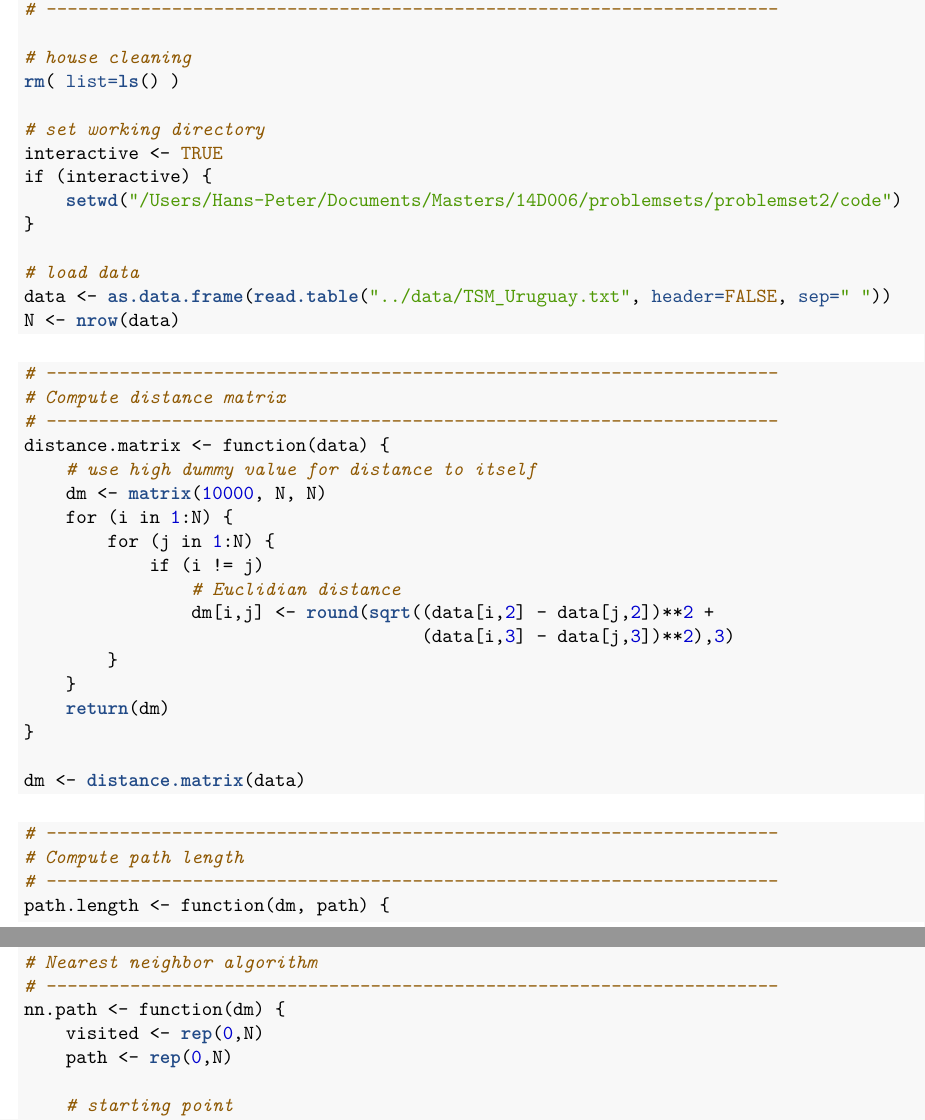
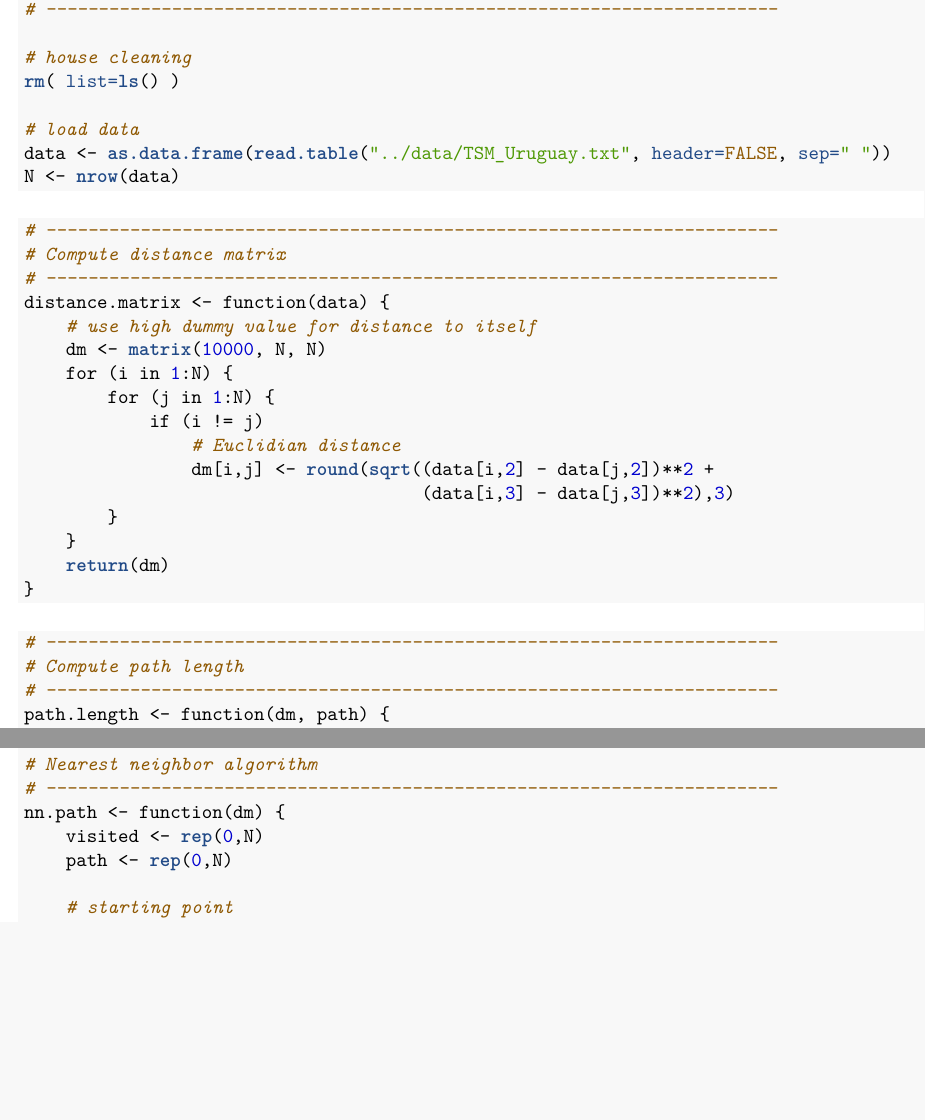
Before and after one commit to bgse-a-team/Stoch, an R Markdown document (problemset2/latex/14D006_MD_PS2.Rmd): two parts of pages 1 and 2 of 4, joined at a grey line, cut so that both start at the same text, the shorter picture padded with empty space. The pictures show the output file problemset2/latex/14D006_MD_PS2.pdf that the author committed with the source.

Commit message:
Minor improvements on code appendix

````diff
--- a/problemset2/latex/14D006_MD_PS2.Rmd
+++ b/problemset2/latex/14D006_MD_PS2.Rmd
@@ -27,12 +27,6 @@ knitr::opts_chunk$set(echo = FALSE)
 # house cleaning
 rm( list=ls() )
 
-# set working directory
-interactive <- TRUE
-if (interactive) {
-    setwd("/Users/Hans-Peter/Documents/Masters/14D006/problemsets/problemset2/code")
-}
-
 # load data
 data <- as.data.frame(read.table("../data/TSM_Uruguay.txt", header=FALSE, sep=" "))
 N <- nrow(data)
@@ -55,8 +49,6 @@ distance.matrix <- function(data) {
     }
     return(dm)
 }
-
-dm <- distance.matrix(data)
 ```
 
 ```{r path.length, eval = FALSE, echo = TRUE}
````
Also changed, not shown: problemset2/latex/14D006_MD_PS2.pdf, problemset2/latex/14D006_PS2.pdf, 1 other file.
